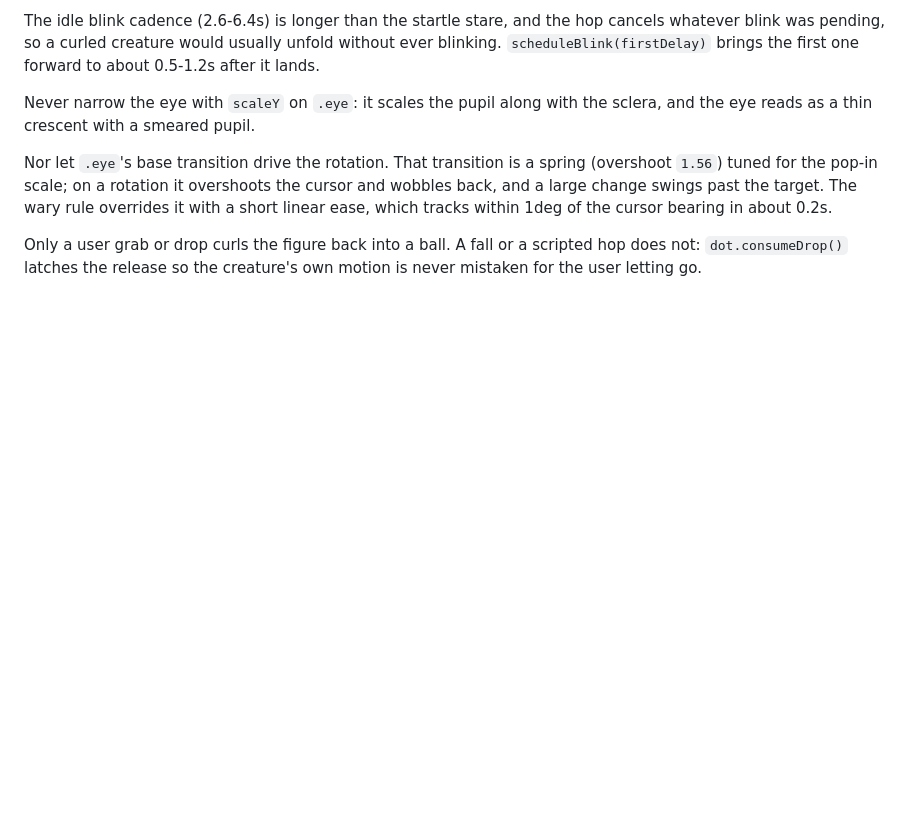
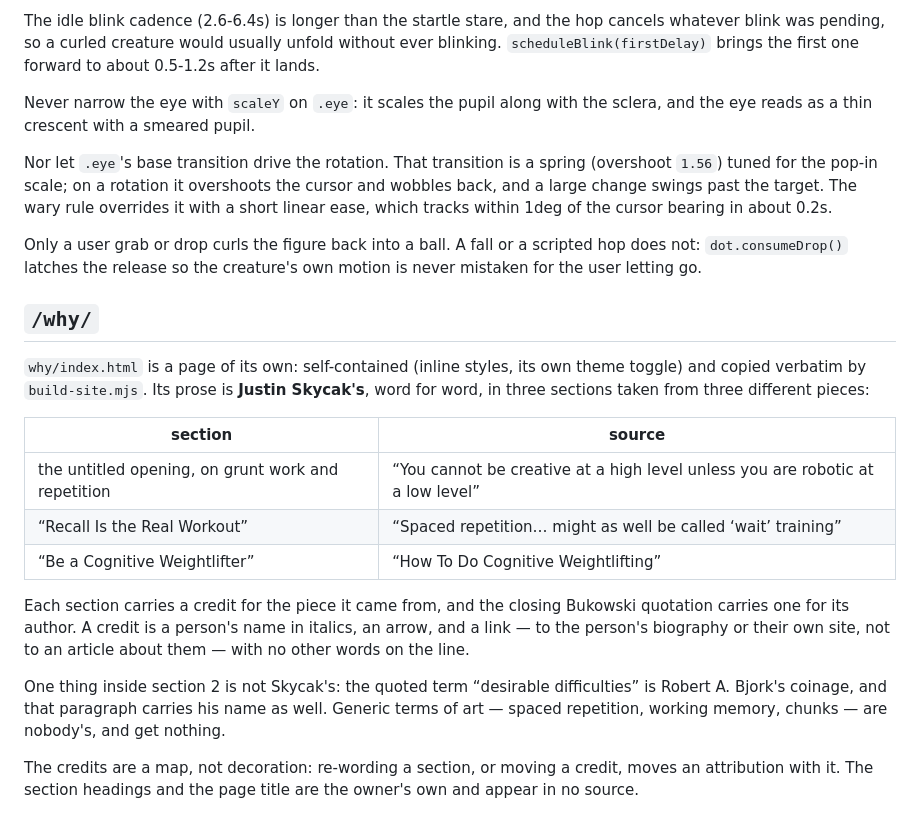
Before and after one commit to nikhi1g/nikhi1g.github.io, a Markdown page: AGENTS.md, the part around the change. Rendered like a GitHub page; blank space fills up the shorter version.

Commit message:
AGENTS: document what /why/ is copied from, and how it credits it
The page is Skycak's prose word for word from three different pieces, so the
credits are a map rather than decoration: whoever re-words a section or moves
a credit has to move the attribution with it. Also records that the quoted
"desirable difficulties" is Bjork's, and that generic terms of art are
nobody's.

```diff
--- a/AGENTS.md
+++ b/AGENTS.md
@@ -297,3 +297,29 @@ cursor bearing in about 0.2s.
 Only a user grab or drop curls the figure back into a ball. A fall or a scripted
 hop does not: `dot.consumeDrop()` latches the release so the creature's own
 motion is never mistaken for the user letting go.
+
+## `/why/`
+
+`why/index.html` is a page of its own: self-contained (inline styles, its own
+theme toggle) and copied verbatim by `build-site.mjs`. Its prose is **Justin
+Skycak's**, word for word, in three sections taken from three different pieces:
+
+| section | source |
+|---|---|
+| the untitled opening, on grunt work and repetition | “You cannot be creative at a high level unless you are robotic at a low level” |
+| “Recall Is the Real Workout” | “Spaced repetition… might as well be called ‘wait’ training” |
+| “Be a Cognitive Weightlifter” | “How To Do Cognitive Weightlifting” |
+
+Each section carries a credit for the piece it came from, and the closing
+Bukowski quotation carries one for its author. A credit is a person's name in
+italics, an arrow, and a link — to the person's biography or their own site, not
+to an article about them — with no other words on the line.
+
+One thing inside section 2 is not Skycak's: the quoted term “desirable
+difficulties” is Robert A. Bjork's coinage, and that paragraph carries his name
+as well. Generic terms of art — spaced repetition, working memory, chunks — are
+nobody's, and get nothing.
+
+The credits are a map, not decoration: re-wording a section, or moving a credit,
+moves an attribution with it. The section headings and the page title are the
+owner's own and appear in no source.
```
